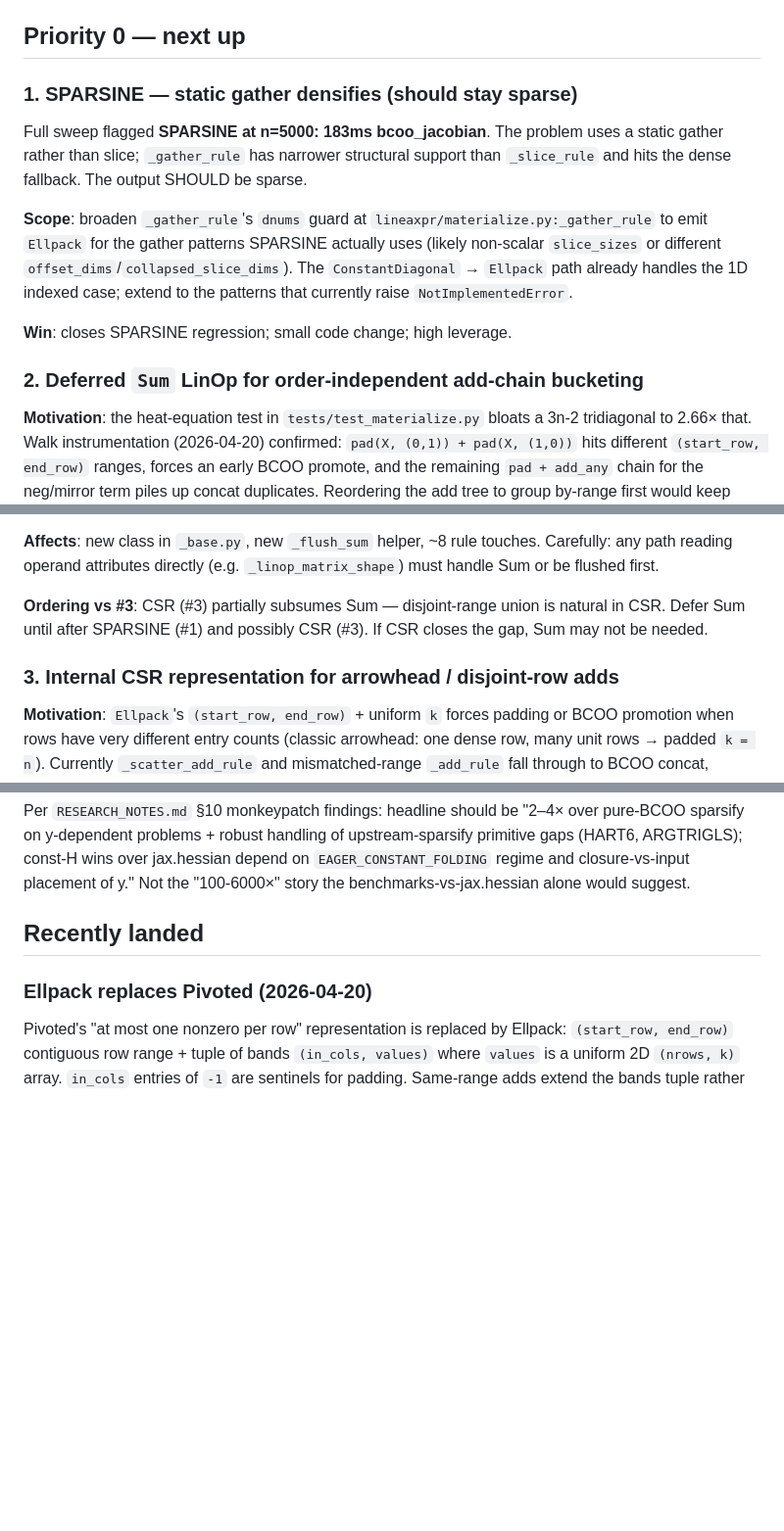
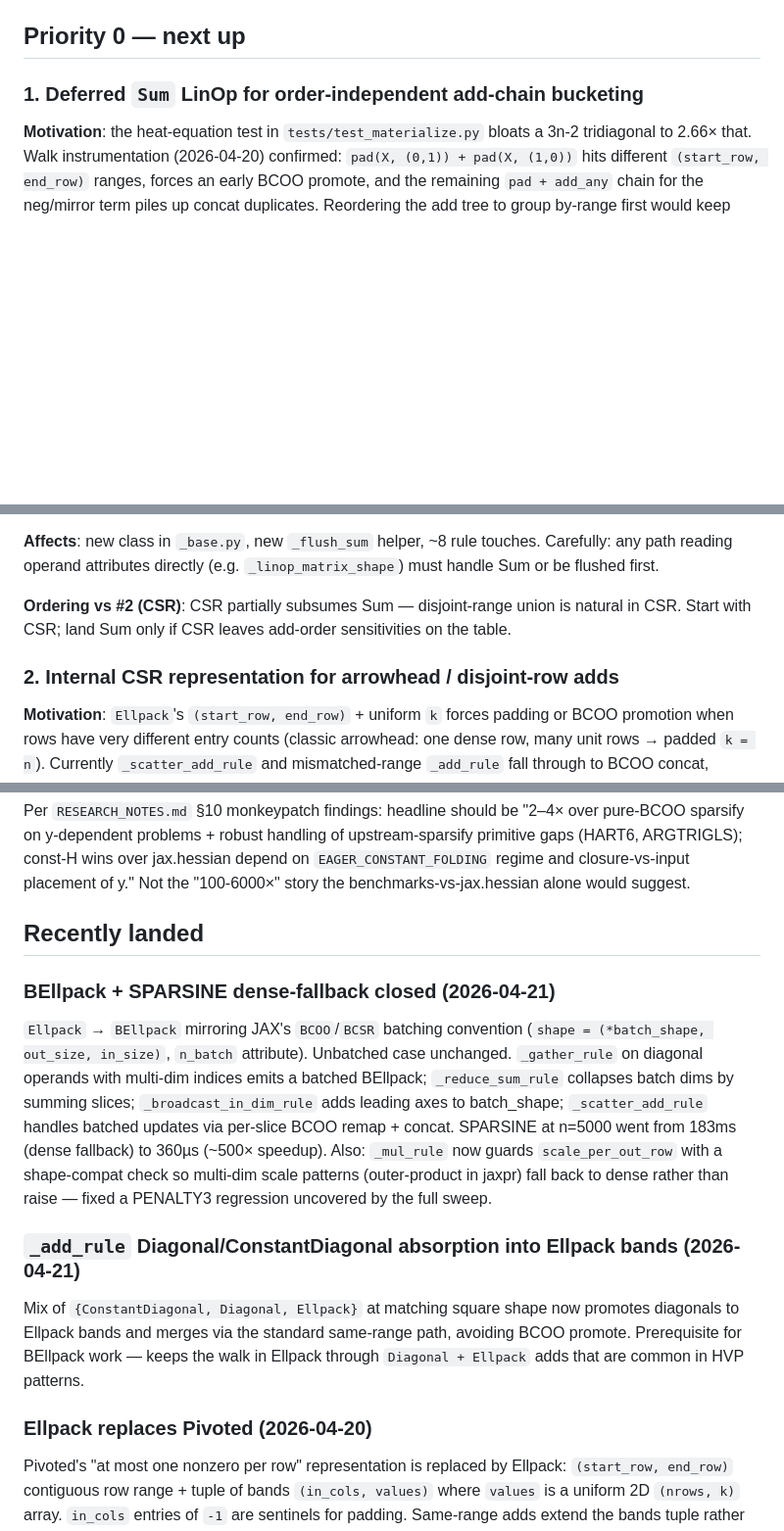
Before and after one commit to jpbrodrick89/lineaxpr, a Markdown page: docs/TODO.md, 3 parts joined by grey strips. Shown at 98% size. Drawn GitHub-style; blank space fills up the shorter version.

Commit message:
docs: TODO.md — SPARSINE closed, BEllpack + diag-absorb landed
Remove #1 (SPARSINE) from the Priority 0 pipeline; promote the Sum
LinOp work to #1 and CSR to #2. Add Recently-landed entries for
BEllpack (SPARSINE fix) and the _add_rule diagonal-absorb.

Co-Authored-By: Claude Opus 4.7 (1M context) <noreply@anthropic.com>

```diff
--- a/docs/TODO.md
+++ b/docs/TODO.md
@@ -4,23 +4,7 @@ Empirically-grounded; see `RESEARCH_NOTES.md` for the reasoning.
 
 ## Priority 0 — next up
 
-### 1. SPARSINE — static gather densifies (should stay sparse)
-
-Full sweep flagged **SPARSINE at n=5000: 183ms bcoo_jacobian**. The
-problem uses a static gather rather than slice; `_gather_rule` has
-narrower structural support than `_slice_rule` and hits the dense
-fallback. The output SHOULD be sparse.
-
-**Scope**: broaden `_gather_rule`'s `dnums` guard at
-`lineaxpr/materialize.py:_gather_rule` to emit `Ellpack` for the gather
-patterns SPARSINE actually uses (likely non-scalar `slice_sizes` or
-different `offset_dims`/`collapsed_slice_dims`). The `ConstantDiagonal`
-→ `Ellpack` path already handles the 1D indexed case; extend to the
-patterns that currently raise `NotImplementedError`.
-
-**Win**: closes SPARSINE regression; small code change; high leverage.
-
-### 2. Deferred `Sum` LinOp for order-independent add-chain bucketing
+### 1. Deferred `Sum` LinOp for order-independent add-chain bucketing
 
 **Motivation**: the heat-equation test in `tests/test_materialize.py`
 bloats a 3n-2 tridiagonal to 2.66× that. Walk instrumentation (2026-04-20)
@@ -59,11 +43,11 @@ DIXMAAN-class problems.
 touches. Carefully: any path reading operand attributes directly (e.g.
 `_linop_matrix_shape`) must handle Sum or be flushed first.
 
-**Ordering vs #3**: CSR (#3) partially subsumes Sum — disjoint-range
-union is natural in CSR. Defer Sum until after SPARSINE (#1) and
-possibly CSR (#3). If CSR closes the gap, Sum may not be needed.
+**Ordering vs #2 (CSR)**: CSR partially subsumes Sum — disjoint-range
+union is natural in CSR. Start with CSR; land Sum only if CSR leaves
+add-order sensitivities on the table.
 
-### 3. Internal CSR representation for arrowhead / disjoint-row adds
+### 2. Internal CSR representation for arrowhead / disjoint-row adds
 
 **Motivation**: `Ellpack`'s `(start_row, end_row)` + uniform `k` forces
 padding or BCOO promotion when rows have very different entry counts
@@ -299,6 +283,29 @@ benchmarks-vs-jax.hessian alone would suggest.
 
 ## Recently landed
 
+### BEllpack + SPARSINE dense-fallback closed (2026-04-21)
+
+`Ellpack` → `BEllpack` mirroring JAX's `BCOO`/`BCSR` batching
+convention (`shape = (*batch_shape, out_size, in_size)`, `n_batch`
+attribute). Unbatched case unchanged. `_gather_rule` on diagonal
+operands with multi-dim indices emits a batched BEllpack;
+`_reduce_sum_rule` collapses batch dims by summing slices;
+`_broadcast_in_dim_rule` adds leading axes to batch_shape;
+`_scatter_add_rule` handles batched updates via per-slice BCOO
+remap + concat. SPARSINE at n=5000 went from 183ms (dense fallback)
+to 360µs (~500× speedup). Also: `_mul_rule` now guards
+`scale_per_out_row` with a shape-compat check so multi-dim scale
+patterns (outer-product in jaxpr) fall back to dense rather than
+raise — fixed a PENALTY3 regression uncovered by the full sweep.
+
+### `_add_rule` Diagonal/ConstantDiagonal absorption into Ellpack bands (2026-04-21)
+
+Mix of `{ConstantDiagonal, Diagonal, Ellpack}` at matching square
+shape now promotes diagonals to Ellpack bands and merges via the
+standard same-range path, avoiding BCOO promote. Prerequisite for
+BEllpack work — keeps the walk in Ellpack through `Diagonal + Ellpack`
+adds that are common in HVP patterns.
+
 ### Ellpack replaces Pivoted (2026-04-20)
 
 Pivoted's "at most one nonzero per row" representation is replaced by
```
